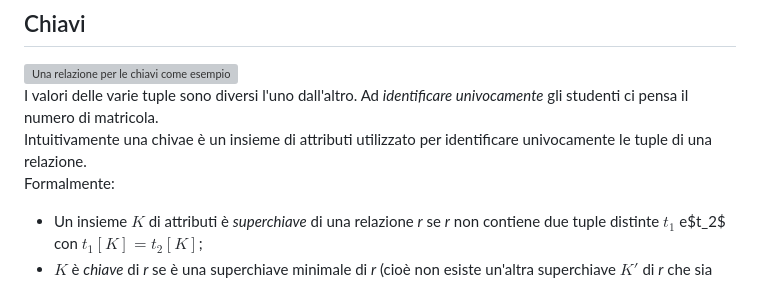
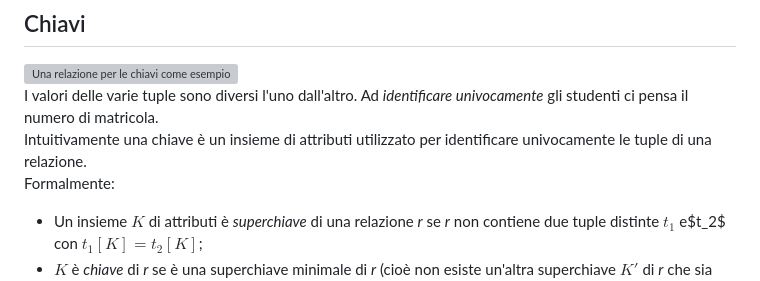
Before and after one commit to Jackfnvpn/Uni, a Markdown page: 2anno/DataBase/Vincoli_di_integrità.md, the part around the change. Rendered like a GitHub page; grey boxes are pictures that could not be loaded.

```diff
--- a/2anno/DataBase/Vincoli_di_integrità.md
+++ b/2anno/DataBase/Vincoli_di_integrità.md
@@ -19,7 +19,7 @@ Una possibile sintassi per esprimere vincoli di questo tipo è quella che permet
 ## Chiavi
 ![Una relazione per le chiavi come esempio](./Screen/chiavi.png)
 I valori delle varie tuple sono diversi l'uno dall'altro. Ad *identificare univocamente* gli studenti ci pensa il numero di matricola.
-Intuitivamente una chivae è un insieme di attributi utilizzato per identificare univocamente le tuple di una relazione.
+Intuitivamente una chiave è un insieme di attributi utilizzato per identificare univocamente le tuple di una relazione.
 Formalmente:
 + Un insieme $K$ di attributi è *superchiave* di una relazione *r* se *r* non contiene due tuple distinte $t_1$ e$t_2$ con $t_1[K]=t_2[K]$;
 + $K$ è *chiave* di *r* se è una superchiave minimale di *r* (cioè non esiste un'altra superchiave $K'$ di *r* che sia contenuta in $K$ come sottoinsieme proprio).
```
